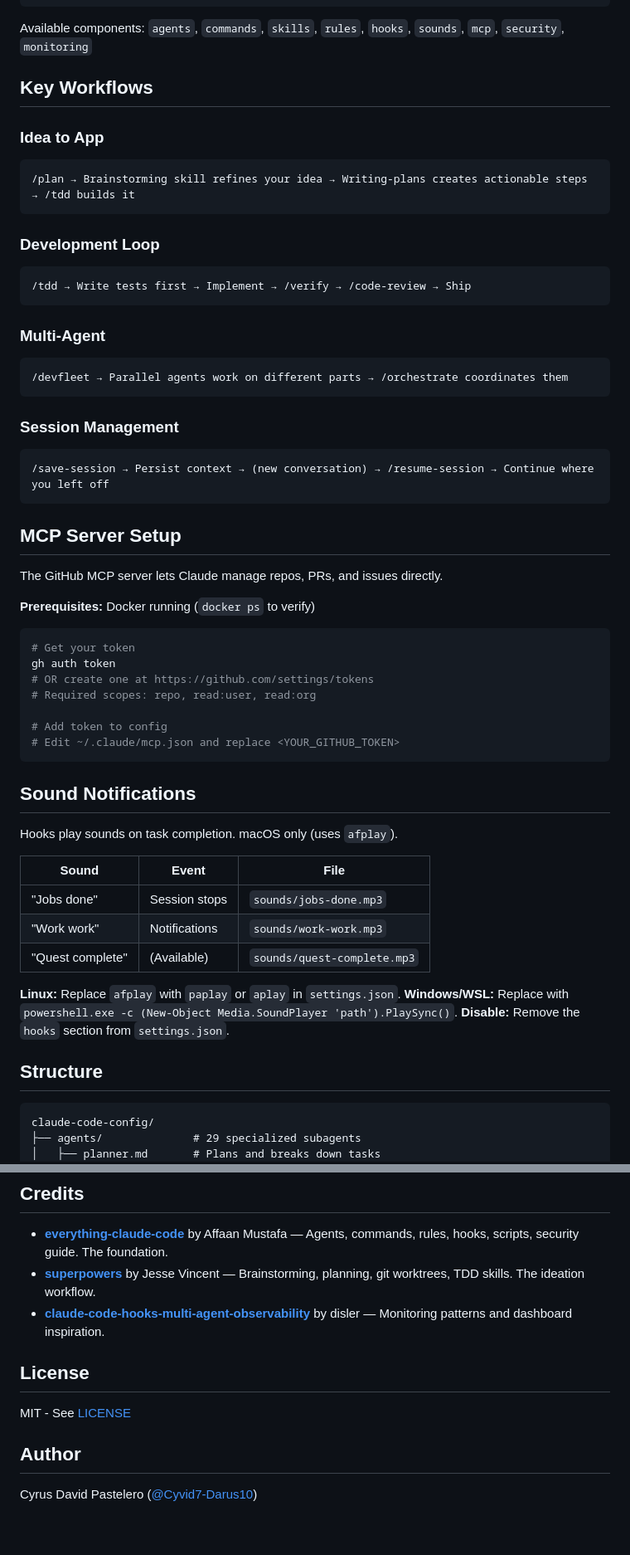
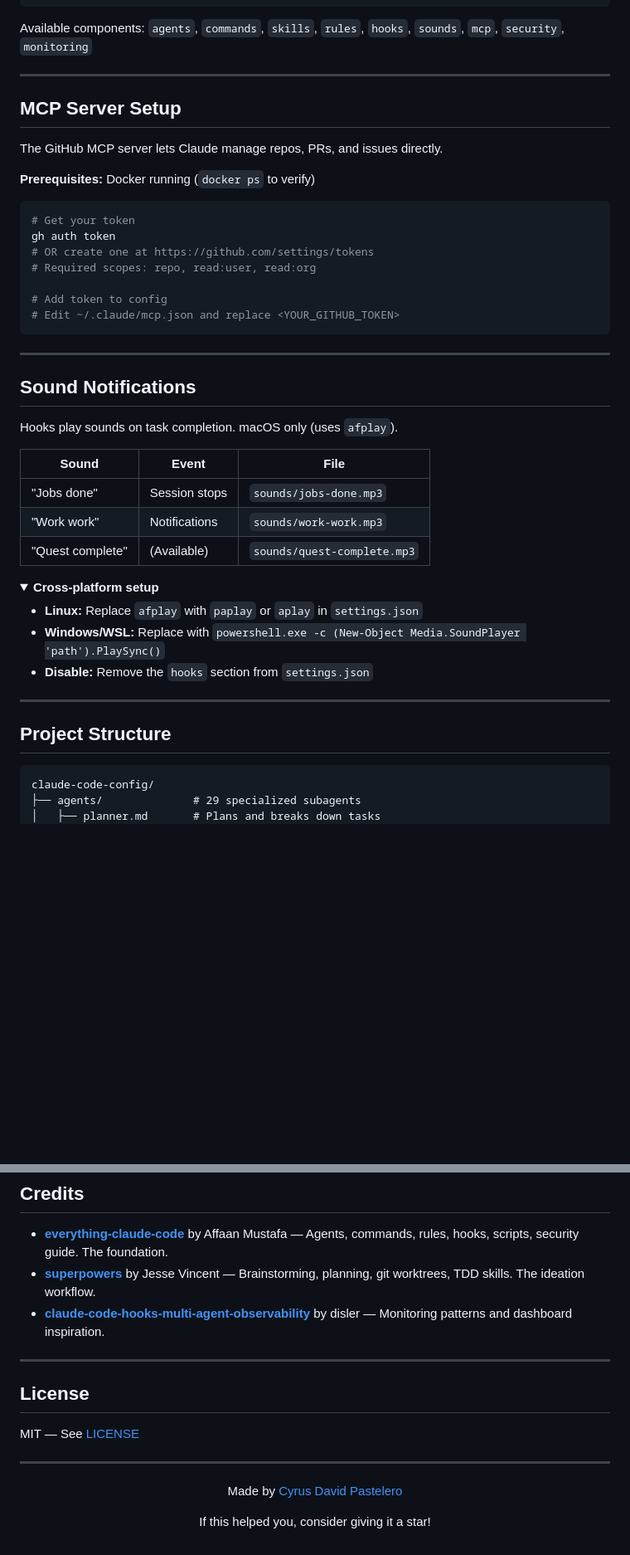
Before and after one commit to Cyvid7-Darus10/claude-code-config, a Markdown page: README.md, 2 parts joined by grey strips. Shown at 83% size. Drawn GitHub-style; folded sections open; blank space fills up the shorter version.

````diff
--- a/README.md
+++ b/README.md
@@ -82,31 +255,7 @@ Install only what you need:
 
 Available components: `agents`, `commands`, `skills`, `rules`, `hooks`, `sounds`, `mcp`, `security`, `monitoring`
 
-## Key Workflows
-
-### Idea to App
-
-```
-/plan → Brainstorming skill refines your idea → Writing-plans creates actionable steps → /tdd builds it
-```
-
-### Development Loop
-
-```
-/tdd → Write tests first → Implement → /verify → /code-review → Ship
-```
-
-### Multi-Agent
-
-```
-/devfleet → Parallel agents work on different parts → /orchestrate coordinates them
-```
-
-### Session Management
-
-```
-/save-session → Persist context → (new conversation) → /resume-session → Continue where you left off
-```
+---
 
 ## MCP Server Setup
 
@@ -124,21 +273,30 @@ gh auth token
 # Edit ~/.claude/mcp.json and replace <YOUR_GITHUB_TOKEN>
 ```
 
+---
+
 ## Sound Notifications
 
 Hooks play sounds on task completion. macOS only (uses `afplay`).
 
 | Sound | Event | File |
-|---|---|---|
+|-------|-------|------|
 | "Jobs done" | Session stops | `sounds/jobs-done.mp3` |
 | "Work work" | Notifications | `sounds/work-work.mp3` |
 | "Quest complete" | (Available) | `sounds/quest-complete.mp3` |
 
-**Linux:** Replace `afplay` with `paplay` or `aplay` in `settings.json`.
-**Windows/WSL:** Replace with `powershell.exe -c (New-Object Media.SoundPlayer 'path').PlaySync()`.
-**Disable:** Remove the `hooks` section from `settings.json`.
+<details>
+<summary><b>Cross-platform setup</b></summary>
 
-## Structure
+- **Linux:** Replace `afplay` with `paplay` or `aplay` in `settings.json`
+- **Windows/WSL:** Replace with `powershell.exe -c (New-Object Media.SoundPlayer 'path').PlaySync()`
+- **Disable:** Remove the `hooks` section from `settings.json`
+
+</details>
+
+---
+
+## Project Structure
 
 ```
 claude-code-config/
@@ -218,10 +396,18 @@ System prompt for the agent...
 - **[superpowers](https://github.com/obra/superpowers)** by Jesse Vincent — Brainstorming, planning, git worktrees, TDD skills. The ideation workflow.
 - **[claude-code-hooks-multi-agent-observability](https://github.com/disler/claude-code-hooks-multi-agent-observability)** by disler — Monitoring patterns and dashboard inspiration.
 
+---
+
 ## License
 
-MIT - See [LICENSE](LICENSE)
+MIT — See [LICENSE](LICENSE)
 
-## Author
+---
 
-Cyrus David Pastelero ([@Cyvid7-Darus10](https://github.com/Cyvid7-Darus10))
+<div align="center">
+
+Made by [Cyrus David Pastelero](https://github.com/Cyvid7-Darus10)
+
+If this helped you, consider giving it a star!
+
+</div>
````
Also changed, not shown: other parts of README.md (+220 -27 lines), images/README.md (added, +30 -0 lines).
